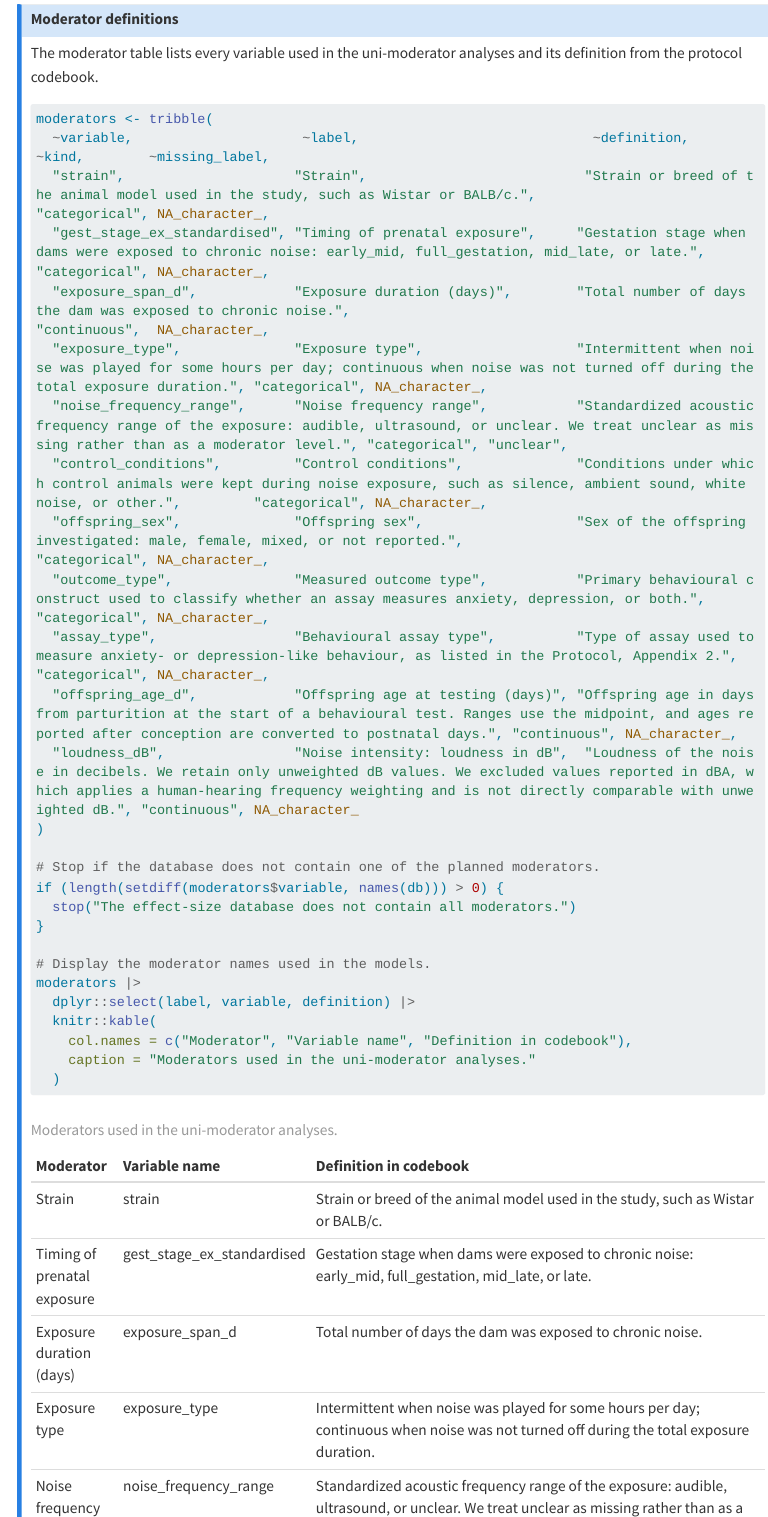
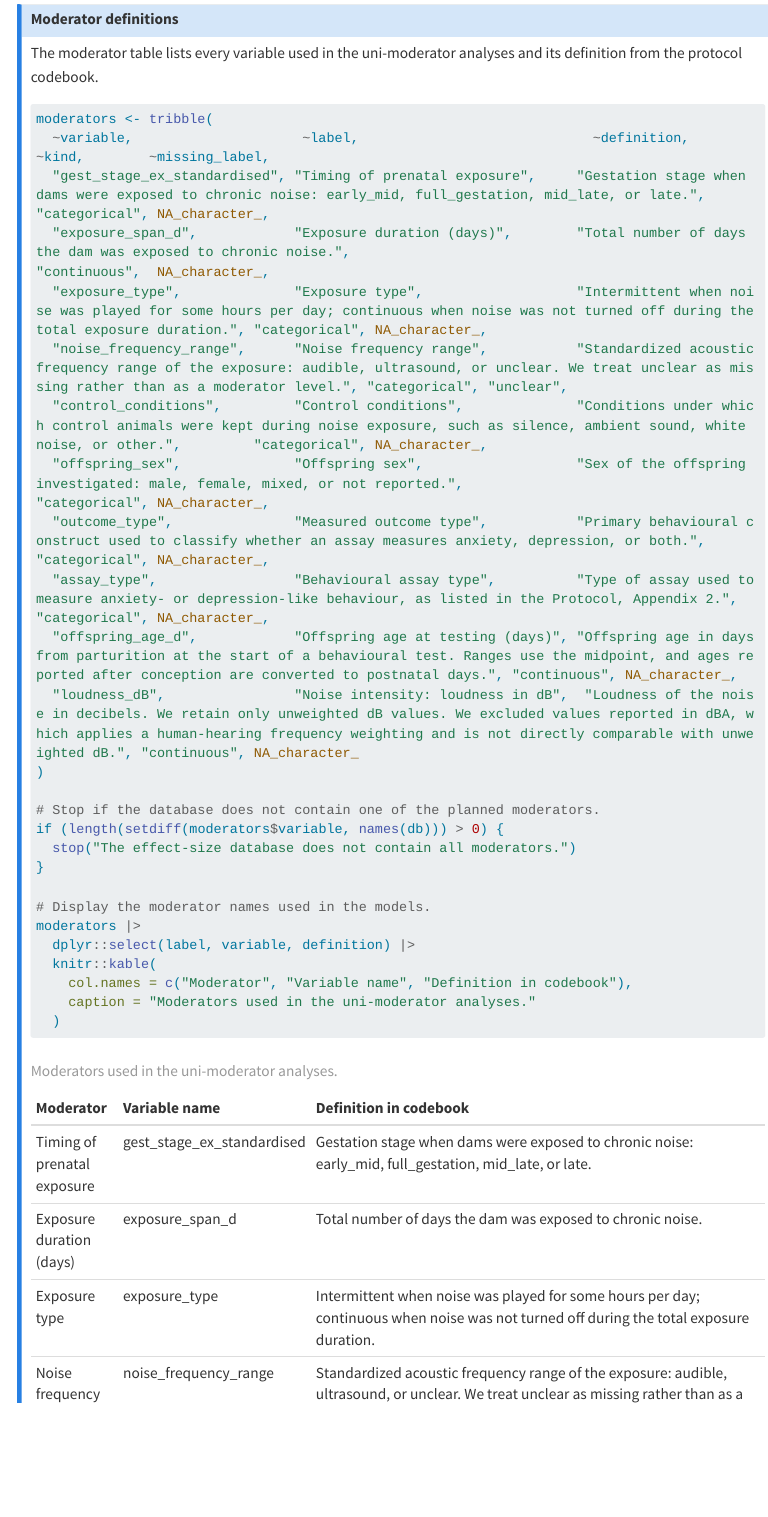
Before and after one commit to AnnaLenzR/Prenatal_Chronic_Noise, a Quarto document (pcne_book/05_uni_moderators.qmd): the page in a window 1100 px wide, from 2520 px down. Rendered offline with R 4.5, knitr and Pandoc in place of Quarto, with nearby package versions; some code elsewhere in the file could not run offline; menus at the side of the page are left out; long lines of code are wrapped.

Commit message:
Remove strain from unimoderator analyses

```diff
--- a/pcne_book/05_uni_moderators.qmd
+++ b/pcne_book/05_uni_moderators.qmd
@@ -127,7 +127,6 @@ The moderator table lists every variable used in the uni-moderator analyses and
 
 moderators <- tribble(
   ~variable,                     ~label,                             ~definition,                                                                                                                          ~kind,        ~missing_label,
-  "strain",                     "Strain",                           "Strain or breed of the animal model used in the study, such as Wistar or BALB/c.",                                                    "categorical", NA_character_,
   "gest_stage_ex_standardised", "Timing of prenatal exposure",     "Gestation stage when dams were exposed to chronic noise: early_mid, full_gestation, mid_late, or late.",                                  "categorical", NA_character_,
   "exposure_span_d",            "Exposure duration (days)",        "Total number of days the dam was exposed to chronic noise.",                                                                          "continuous",  NA_character_,
   "exposure_type",              "Exposure type",                   "Intermittent when noise was played for some hours per day; continuous when noise was not turned off during the total exposure duration.", "categorical", NA_character_,
```
